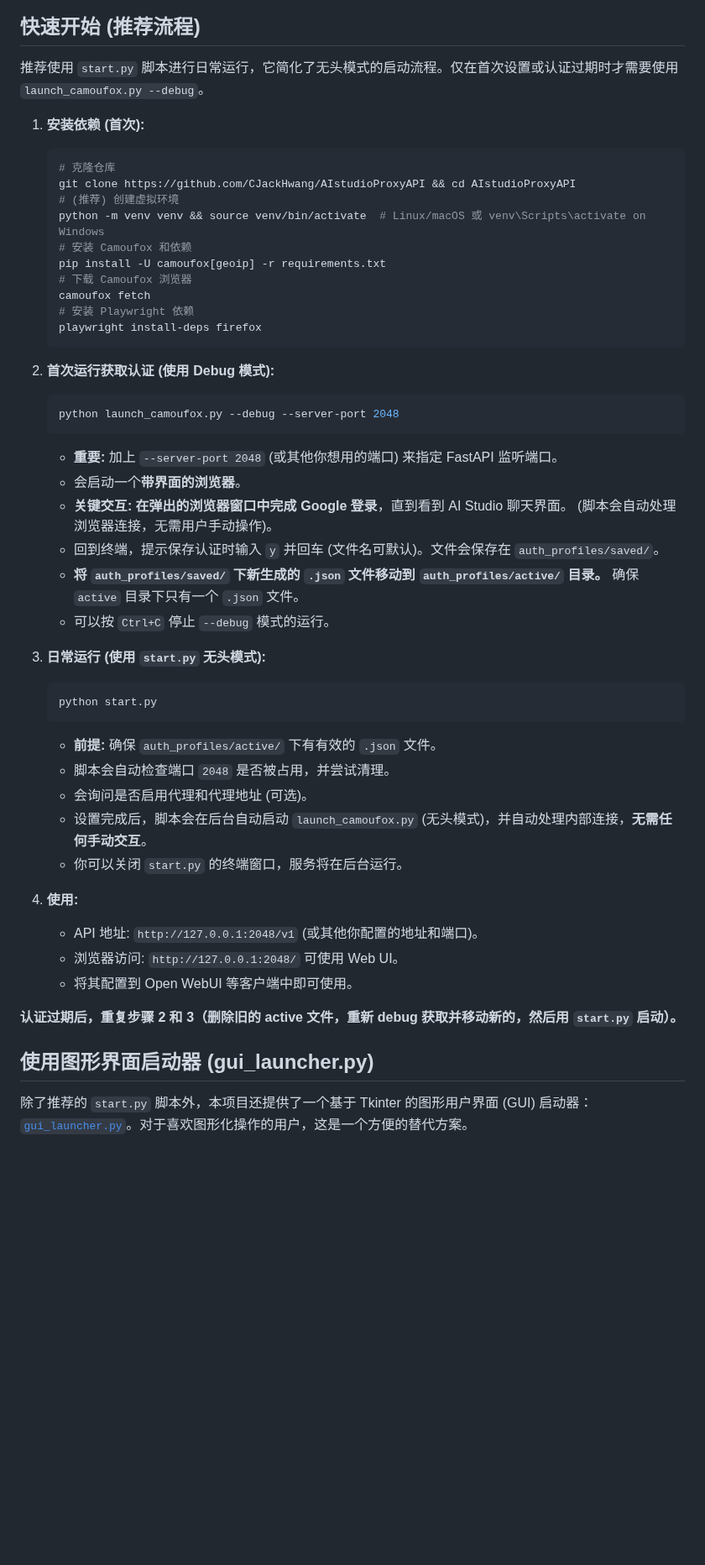
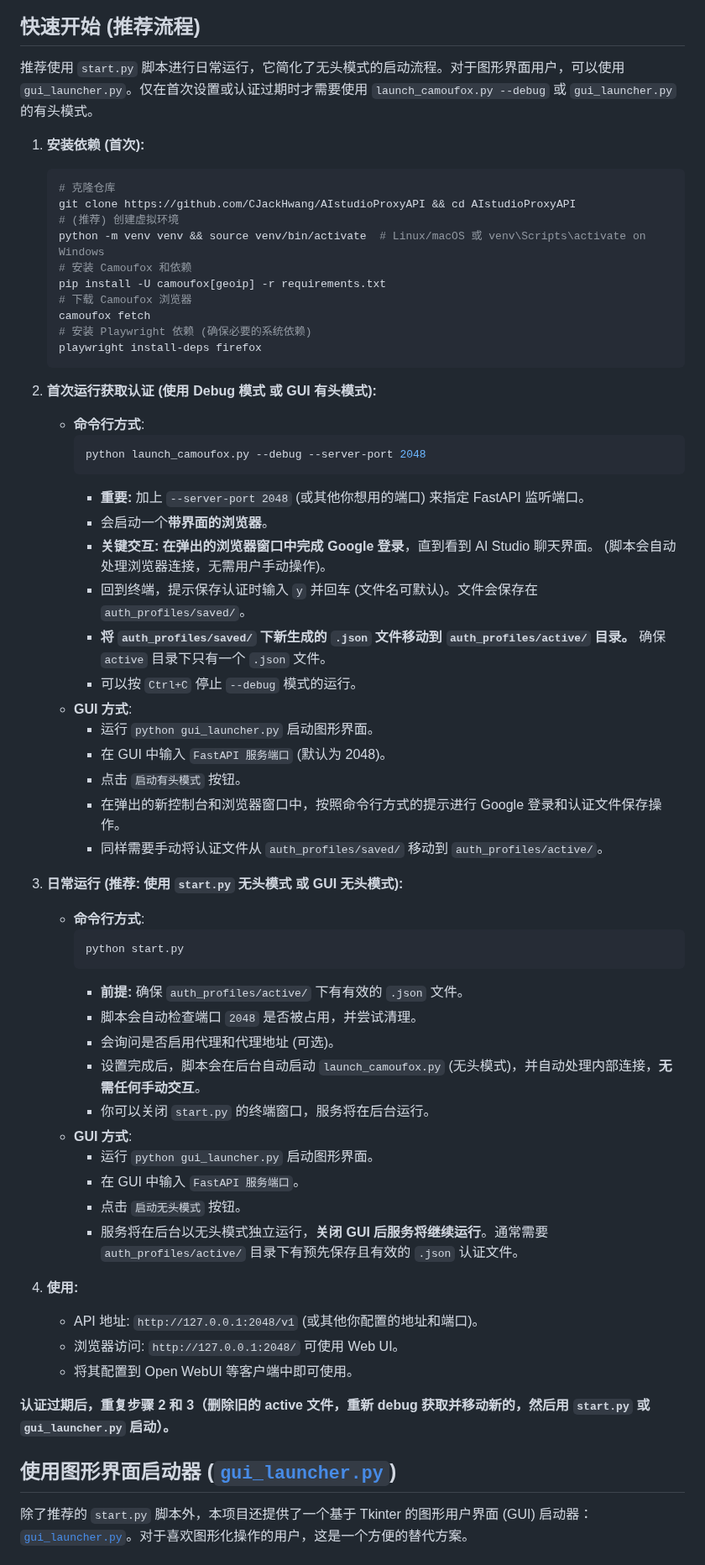
Before and after one commit to yattin/AIstudioProxyAPI, a Markdown page: README.md, the part around one of its changes. Shown at 84% size. Rendered like a GitHub page; blank space fills up the shorter version.

````diff
--- a/README.md
+++ b/README.md
@@ -126,7 +185,7 @@ This project is generously sponsored by ZMTO. Visit their website: [https://zmto
 
 ## 快速开始 (推荐流程)
 
-推荐使用 `start.py` 脚本进行日常运行，它简化了无头模式的启动流程。仅在首次设置或认证过期时才需要使用 `launch_camoufox.py --debug`。
+推荐使用 `start.py` 脚本进行日常运行，它简化了无头模式的启动流程。对于图形界面用户，可以使用 `gui_launcher.py`。仅在首次设置或认证过期时才需要使用 `launch_camoufox.py --debug` 或 `gui_launcher.py` 的有头模式。
 
 1.  **安装依赖 (首次):**
     ```bash
@@ -138,39 +197,52 @@ This project is generously sponsored by ZMTO. Visit their website: [https://zmto
     pip install -U camoufox[geoip] -r requirements.txt
     # 下载 Camoufox 浏览器
     camoufox fetch
-    # 安装 Playwright 依赖
+    # 安装 Playwright 依赖 (确保必要的系统依赖)
     playwright install-deps firefox
     ```
 
-2.  **首次运行获取认证 (使用 Debug 模式):**
-    ```bash
-    python launch_camoufox.py --debug --server-port 2048
-    ```
-    *   **重要:** 加上 `--server-port 2048` (或其他你想用的端口) 来指定 FastAPI 监听端口。
-    *   会启动一个**带界面的浏览器**。
-    *   **关键交互:** **在弹出的浏览器窗口中完成 Google 登录**，直到看到 AI Studio 聊天界面。 (脚本会自动处理浏览器连接，无需用户手动操作)。
-    *   回到终端，提示保存认证时输入 `y` 并回车 (文件名可默认)。文件会保存在 `auth_profiles/saved/`。
-    *   **将 `auth_profiles/saved/` 下新生成的 `.json` 文件移动到 `auth_profiles/active/` 目录。** 确保 `active` 目录下只有一个 `.json` 文件。
-    *   可以按 `Ctrl+C` 停止 `--debug` 模式的运行。
+2.  **首次运行获取认证 (使用 Debug 模式 或 GUI 有头模式):**
+    *   **命令行方式**:
+        ```bash
+        python launch_camoufox.py --debug --server-port 2048
+        ```
+        *   **重要:** 加上 `--server-port 2048` (或其他你想用的端口) 来指定 FastAPI 监听端口。
+        *   会启动一个**带界面的浏览器**。
+        *   **关键交互:** **在弹出的浏览器窗口中完成 Google 登录**，直到看到 AI Studio 聊天界面。 (脚本会自动处理浏览器连接，无需用户手动操作)。
+        *   回到终端，提示保存认证时输入 `y` 并回车 (文件名可默认)。文件会保存在 `auth_profiles/saved/`。
+        *   **将 `auth_profiles/saved/` 下新生成的 `.json` 文件移动到 `auth_profiles/active/` 目录。** 确保 `active` 目录下只有一个 `.json` 文件。
+        *   可以按 `Ctrl+C` 停止 `--debug` 模式的运行。
+    *   **GUI 方式**:
+        *   运行 `python gui_launcher.py` 启动图形界面。
+        *   在 GUI 中输入 `FastAPI 服务端口` (默认为 2048)。
+        *   点击 `启动有头模式` 按钮。
+        *   在弹出的新控制台和浏览器窗口中，按照命令行方式的提示进行 Google 登录和认证文件保存操作。
+        *   同样需要手动将认证文件从 `auth_profiles/saved/` 移动到 `auth_profiles/active/`。
 
-3.  **日常运行 (使用 `start.py` 无头模式):**
-    ```bash
-    python start.py
-    ```
-    *   **前提:** 确保 `auth_profiles/active/` 下有有效的 `.json` 文件。
-    *   脚本会自动检查端口 `2048` 是否被占用，并尝试清理。
-    *   会询问是否启用代理和代理地址 (可选)。
-    *   设置完成后，脚本会在后台自动启动 `launch_camoufox.py` (无头模式)，并自动处理内部连接，**无需任何手动交互**。
-    *   你可以关闭 `start.py` 的终端窗口，服务将在后台运行。
+3.  **日常运行 (推荐: 使用 `start.py` 无头模式 或 GUI 无头模式):**
+    *   **命令行方式**:
+        ```bash
+        python start.py
+        ```
+        *   **前提:** 确保 `auth_profiles/active/` 下有有效的 `.json` 文件。
+        *   脚本会自动检查端口 `2048` 是否被占用，并尝试清理。
+        *   会询问是否启用代理和代理地址 (可选)。
+        *   设置完成后，脚本会在后台自动启动 `launch_camoufox.py` (无头模式)，并自动处理内部连接，**无需任何手动交互**。
+        *   你可以关闭 `start.py` 的终端窗口，服务将在后台运行。
+    *   **GUI 方式**:
+        *   运行 `python gui_launcher.py` 启动图形界面。
+        *   在 GUI 中输入 `FastAPI 服务端口`。
+        *   点击 `启动无头模式` 按钮。
+        *   服务将在后台以无头模式独立运行，**关闭 GUI 后服务将继续运行**。通常需要 `auth_profiles/active/` 目录下有预先保存且有效的 `.json` 认证文件。
 
 4.  **使用:**
     *   API 地址: `http://127.0.0.1:2048/v1` (或其他你配置的地址和端口)。
     *   浏览器访问: `http://127.0.0.1:2048/` 可使用 Web UI。
     *   将其配置到 Open WebUI 等客户端中即可使用。
 
-**认证过期后，重复步骤 2 和 3（删除旧的 active 文件，重新 debug 获取并移动新的，然后用 `start.py` 启动）。**
+**认证过期后，重复步骤 2 和 3（删除旧的 active 文件，重新 debug 获取并移动新的，然后用 `start.py` 或 `gui_launcher.py` 启动）。**
 
-## 使用图形界面启动器 (gui_launcher.py)
+## 使用图形界面启动器 ([`gui_launcher.py`](gui_launcher.py:1))
 
 除了推荐的 `start.py` 脚本外，本项目还提供了一个基于 Tkinter 的图形用户界面 (GUI) 启动器：[`gui_launcher.py`](gui_launcher.py)。对于喜欢图形化操作的用户，这是一个方便的替代方案。
 
````
Also changed, not shown: other parts of README.md (+133 -54 lines).
